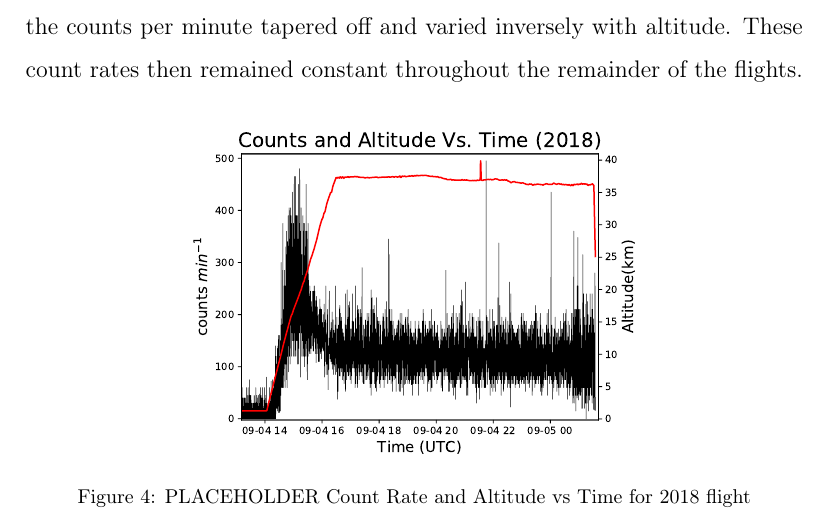
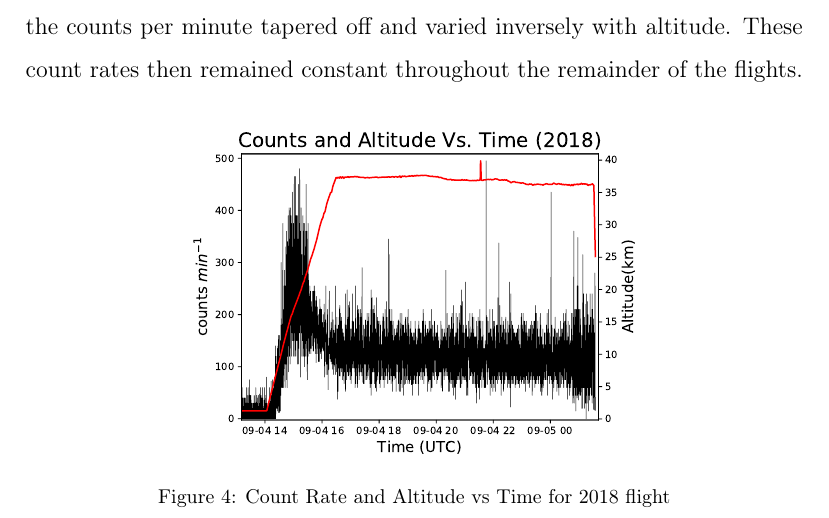
Before and after one commit to UH-MiniPix-Collaboration/MiniPIX, a LaTeX paper (paper/MiniPIX.tex, which reads paper/Analysis.tex): part of page 7 of 13, cut so that both start at the same text. Compiled offline with pdfLaTeX.

Commit message:
caption update

```diff
--- a/paper/Analysis.tex
+++ b/paper/Analysis.tex
@@ -27,7 +27,7 @@ With both flights reaching altitudes beyond $\SI{25.0}{\kilo\meter}$, the Pfotze
 \begin{figure}[H]
 \centering
 \includegraphics[scale=.50]{count_rate_altitude_2018.pdf}
-\caption{PLACEHOLDER Count Rate and Altitude vs Time for 2018 flight}
+\caption{Count Rate and Altitude vs Time for 2018 flight}
 \label{fig:ratealttime_2018}
 \end{figure}
 %
```
